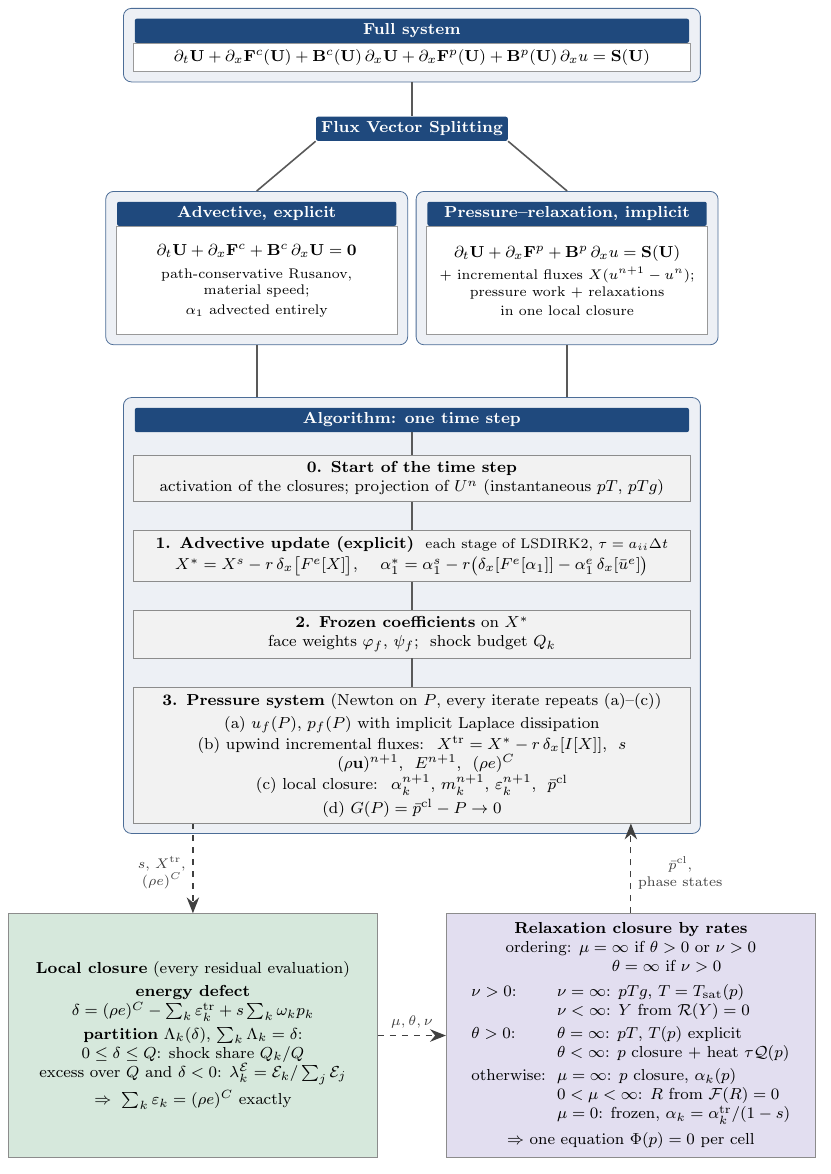
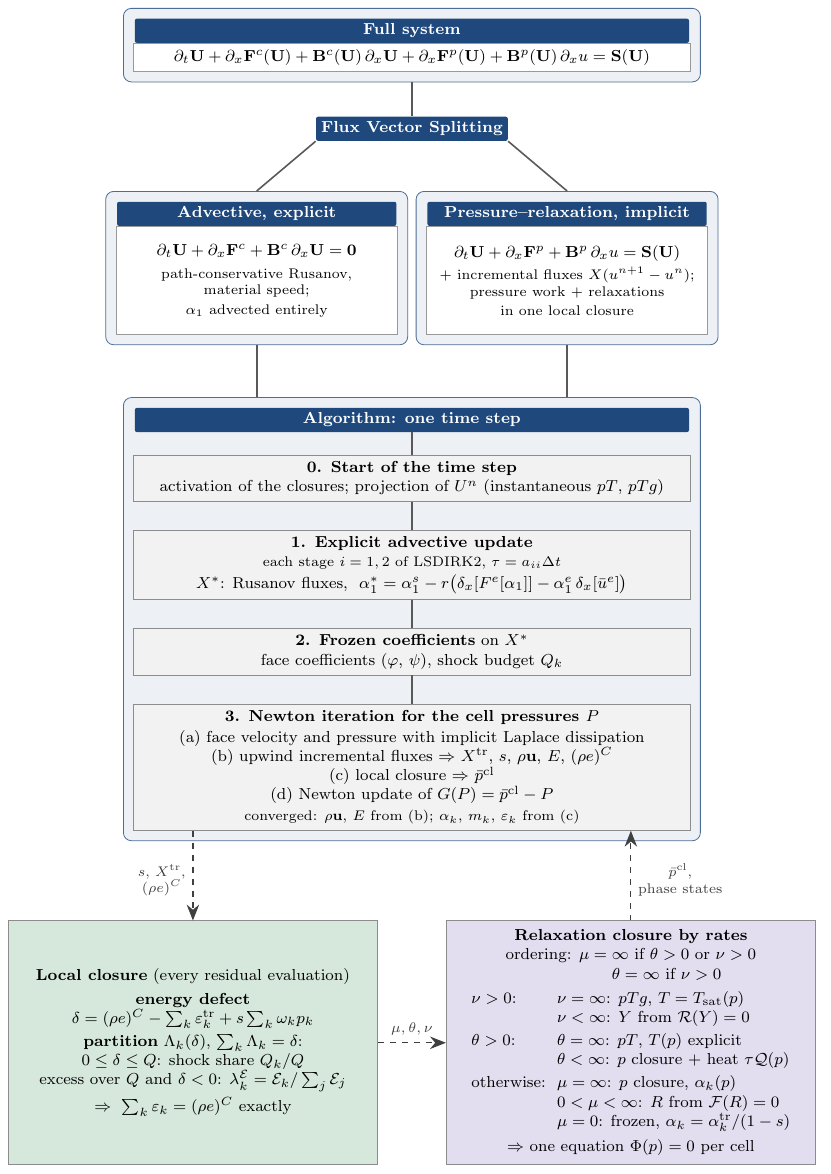
Before and after one commit to ZefengChen-Kairos/diffusionIMEX, a LaTeX figure (paper/figures/scheme_standalone.tex, which reads paper/figures/scheme.tex): the whole page. Compiled offline with pdfLaTeX.

Commit message:
Flowchart: back to the step texts of 36c064b (outputs of (b) and the converged assembly), plain connectors kept
Co-Authored-By: Claude Opus 5.5 <noreply@anthropic.com>
Claude-Session: https://claude.ai/code/session_01S1n65tsz3avypBq5vvRFNT

```diff
--- a/paper/figures/scheme.tex
+++ b/paper/figures/scheme.tex
@@ -44,20 +44,20 @@
 % ----------------------------------------------------------------- one time step
 \node[hdr, below=11mm of split.south |- advbox.south, text width=9.6cm] (alh) {Algorithm: one time step};
 \node[step, below=4mm of alh] (s0)
-  {\textbf{0. Start of the time step}\\
-   activation of the closures; projection of $U^n$ (instantaneous $pT$, $pTg$)};
+  {\textbf{0. Start of the time step}\\ activation of the closures; projection of $U^n$ (instantaneous $pT$, $pTg$)};
 \node[step, below=5mm of s0] (s1)
-  {\textbf{1. Advective update (explicit)} \ {\fontsize{7pt}{8.4pt}\selectfont each stage of LSDIRK2, $\tau=a_{ii}\Delta t$}\\[1pt]
-   $X^*=X^s-r\,\delta_x\big[F^e[X]\big]$, \quad $\alpha^*_1=\alpha^s_1-r\big(\delta_x[F^e[\alpha_1]]-\alpha^e_1\,\delta_x[\bar u^e]\big)$};
+  {\textbf{1. Explicit advective update}\\
+   {\fontsize{7pt}{8.4pt}\selectfont each stage $i=1,2$ of LSDIRK2, $\tau=a_{ii}\Delta t$}\\[1pt]
+   $X^*$: Rusanov fluxes, \ $\alpha^*_1=\alpha^s_1-r\big(\delta_x[F^e[\alpha_1]]-\alpha^e_1\,\delta_x[\bar u^e]\big)$};
 \node[step, below=5mm of s1] (s2)
-  {\textbf{2. Frozen coefficients} on $X^*$\\
-   face weights $\varphi_f$, $\psi_f$; \ shock budget $Q_k$};
+  {\textbf{2. Frozen coefficients} on $X^*$\\ face coefficients ($\varphi$, $\psi$), shock budget $Q_k$};
 \node[step, below=5mm of s2] (s3)
-  {\textbf{3. Pressure system} (Newton on $P$, every iterate repeats (a)--(c))\\[2pt]
-   (a) $u_f(P)$, $p_f(P)$ with implicit Laplace dissipation\\[1pt]
-   (b) upwind incremental fluxes: \ $X^{\rm tr}=X^*-r\,\delta_x[I[X]]$, \ $s$\\ \phantom{(b)} $(\rho\mathbf u)^{n+1}$, \ $E^{n+1}$, \ $(\rho e)^C$\\[1pt]
-   (c) local closure: \ $\alpha_k^{n+1}$, $m_k^{n+1}$, $\varepsilon_k^{n+1}$, \ $\bar p^{\rm cl}$\\[1pt]
-   (d) $G(P)=\bar p^{\rm cl}-P\to0$};
+  {\textbf{3. Newton iteration for the cell pressures $P$}\\[1pt]
+   (a) face velocity and pressure with implicit Laplace dissipation\\
+   (b) upwind incremental fluxes $\Rightarrow$ $X^{\rm tr}$, $s$, $\rho\mathbf u$, $E$, $(\rho e)^C$\\
+   (c) local closure $\Rightarrow$ $\bar p^{\rm cl}$\\
+   (d) Newton update of $G(P)=\bar p^{\rm cl}-P$\\[1pt]
+   {\fontsize{7pt}{8.4pt}\selectfont converged: $\rho\mathbf u$, $E$ from (b); $\alpha_k$, $m_k$, $\varepsilon_k$ from (c)}};
 \begin{scope}[on background layer]
   \node[outer, fit=(alh)(s0)(s1)(s2)(s3)] (algbox) {};
 \end{scope}
```
Also changed, not shown: docs/figures/scheme.png.
